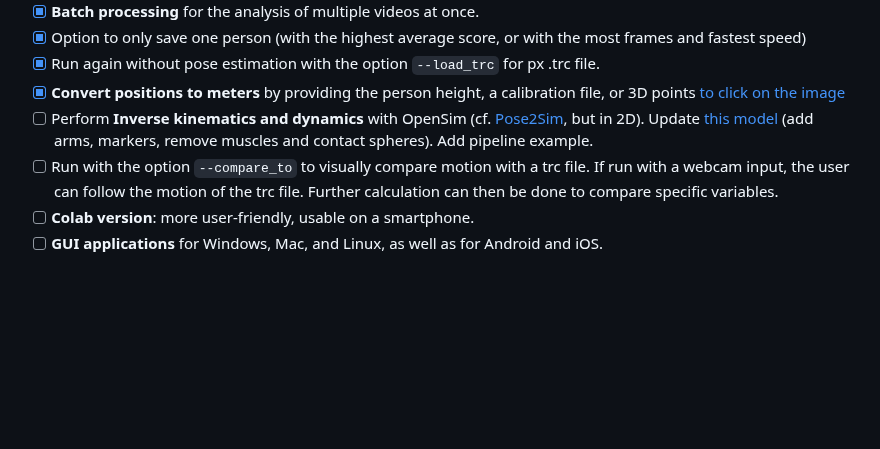
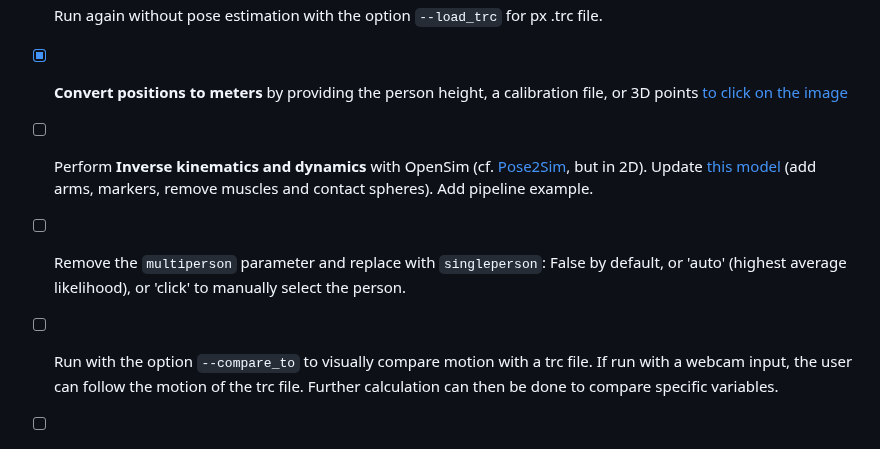
Before and after one commit to davidpagnon/Sports2D, a Markdown page: README.md, the part around the change. Rendered like a GitHub page; blank space fills up the shorter version.

Commit message:
click to select person in singleperson mode

```diff
--- a/README.md
+++ b/README.md
@@ -415,7 +415,9 @@ If you want to contribute to Sports2D, please follow [this guide](https://docs.g
 - [x] Option to only save one person (with the highest average score, or with the most frames and fastest speed)
 - [x] Run again without pose estimation with the option `--load_trc` for px .trc file.
 - [x] **Convert positions to meters** by providing the person height, a calibration file, or 3D points [to click on the image](https://stackoverflow.com/questions/74248955/how-to-display-the-coordinates-of-the-points-clicked-on-the-image-in-google-cola)
+
 - [ ] Perform **Inverse kinematics and dynamics** with OpenSim (cf. [Pose2Sim](https://github.com/perfanalytics/pose2sim), but in 2D). Update [this model](https://github.com/davidpagnon/Sports2D/blob/main/Sports2D/Utilities/2D_gait.osim) (add arms, markers, remove muscles and contact spheres). Add pipeline example.
+- [ ] Remove the `multiperson` parameter and replace with `singleperson`: False by default, or 'auto' (highest average likelihood), or 'click' to manually select the person.
 - [ ] Run with the option `--compare_to` to visually compare motion with a trc file. If run with a webcam input, the user can follow the motion of the trc file. Further calculation can then be done to compare specific variables.
 - [ ] **Colab version**: more user-friendly, usable on a smartphone.
 - [ ] **GUI applications** for Windows, Mac, and Linux, as well as for Android and iOS.
```
